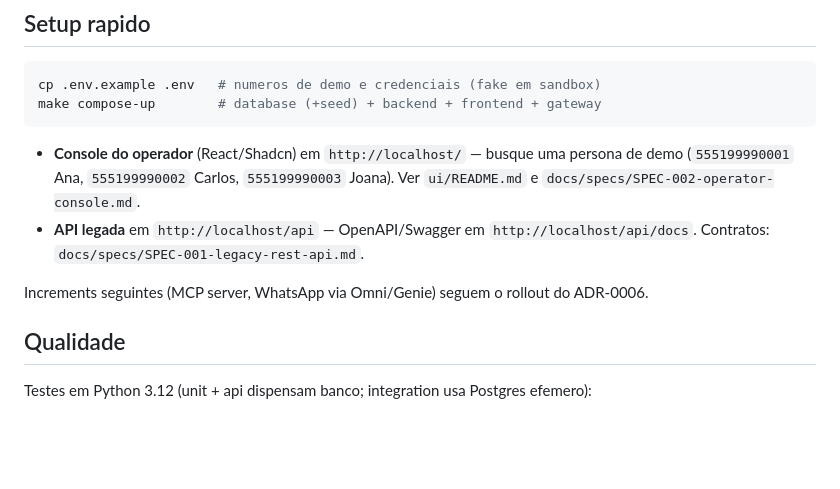
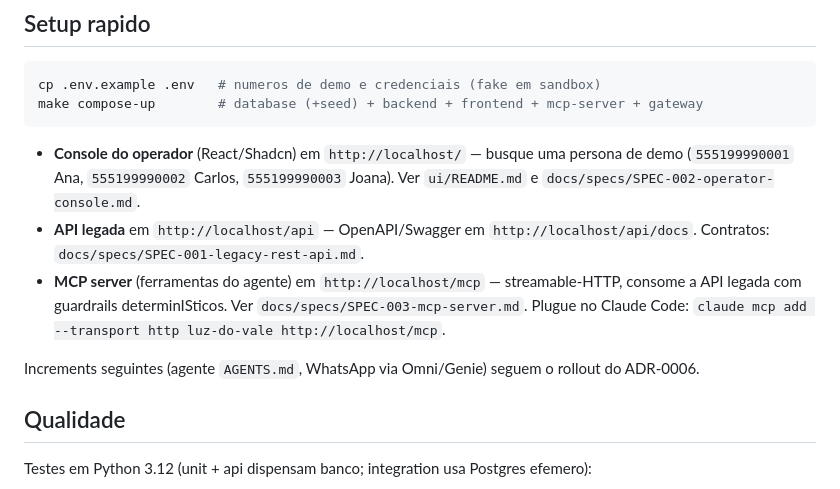
Before and after one commit to edgardamasceno-dev/khal-ai-challenge, a Markdown page: README.md, the part around the change. Rendered like a GitHub page; blank space fills up the shorter version.

Commit message:
docs(spec-003): README documenta o MCP server (/mcp)
Contexto:
- SPEC: SPEC-003.
- Por que esta mudanca existe: registrar o endpoint MCP no setup e como plugar.

Mudancas:
- README: compose sobe mcp-server; MCP em http://localhost/mcp + comando claude mcp add.

Notas:
- ADR: ADR-0006. Versionamento: none.

````diff
--- a/README.md
+++ b/README.md
@@ -34,7 +34,7 @@ Detalhe e trade-offs em `docs/adrs/` e no contexto `../docs/09-stack-khal-ai-cha
 
 ```bash
 cp .env.example .env   # numeros de demo e credenciais (fake em sandbox)
-make compose-up        # database (+seed) + backend + frontend + gateway
+make compose-up        # database (+seed) + backend + frontend + mcp-server + gateway
 ```
 
 - **Console do operador** (React/Shadcn) em `http://localhost/` — busque uma persona de
@@ -42,8 +42,11 @@ make compose-up        # database (+seed) + backend + frontend + gateway
   e `docs/specs/SPEC-002-operator-console.md`.
 - **API legada** em `http://localhost/api` — OpenAPI/Swagger em `http://localhost/api/docs`.
   Contratos: `docs/specs/SPEC-001-legacy-rest-api.md`.
+- **MCP server** (ferramentas do agente) em `http://localhost/mcp` — streamable-HTTP, consome
+  a API legada com guardrails determinISticos. Ver `docs/specs/SPEC-003-mcp-server.md`.
+  Plugue no Claude Code: `claude mcp add --transport http luz-do-vale http://localhost/mcp`.
 
-Increments seguintes (MCP server, WhatsApp via Omni/Genie) seguem o rollout do ADR-0006.
+Increments seguintes (agente `AGENTS.md`, WhatsApp via Omni/Genie) seguem o rollout do ADR-0006.
 
 ## Qualidade
 
````
